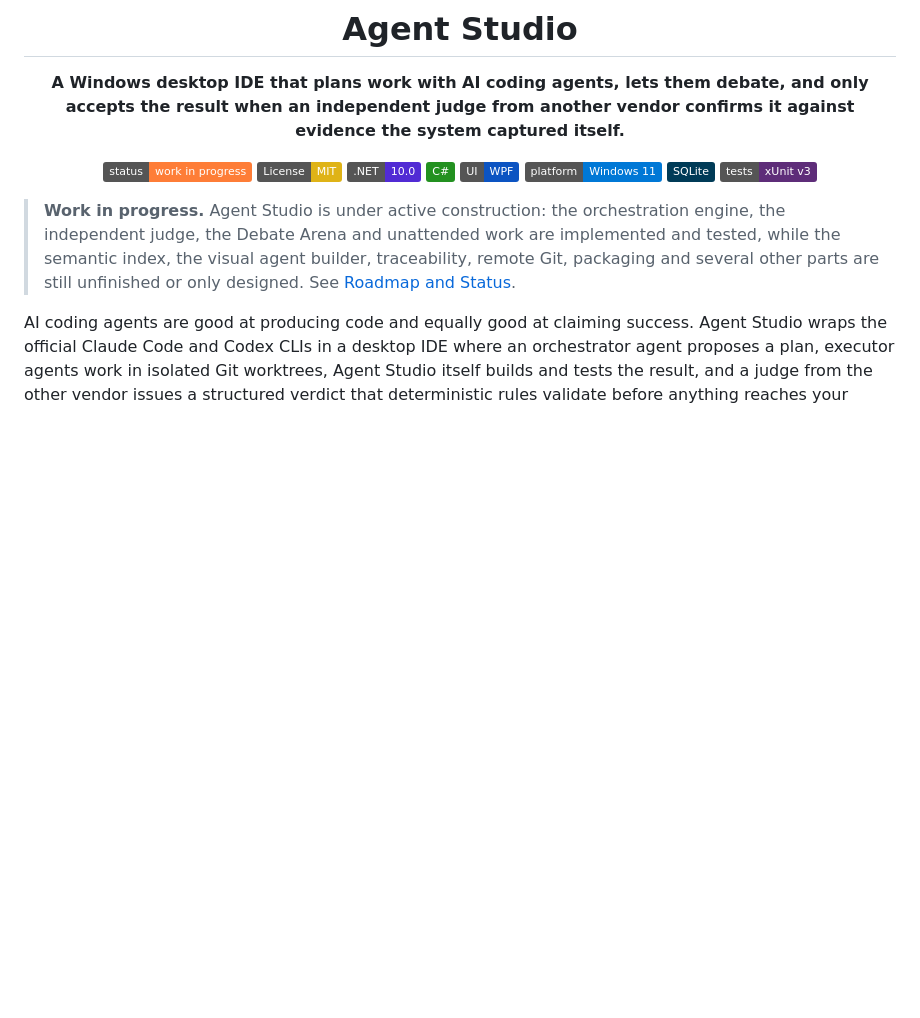
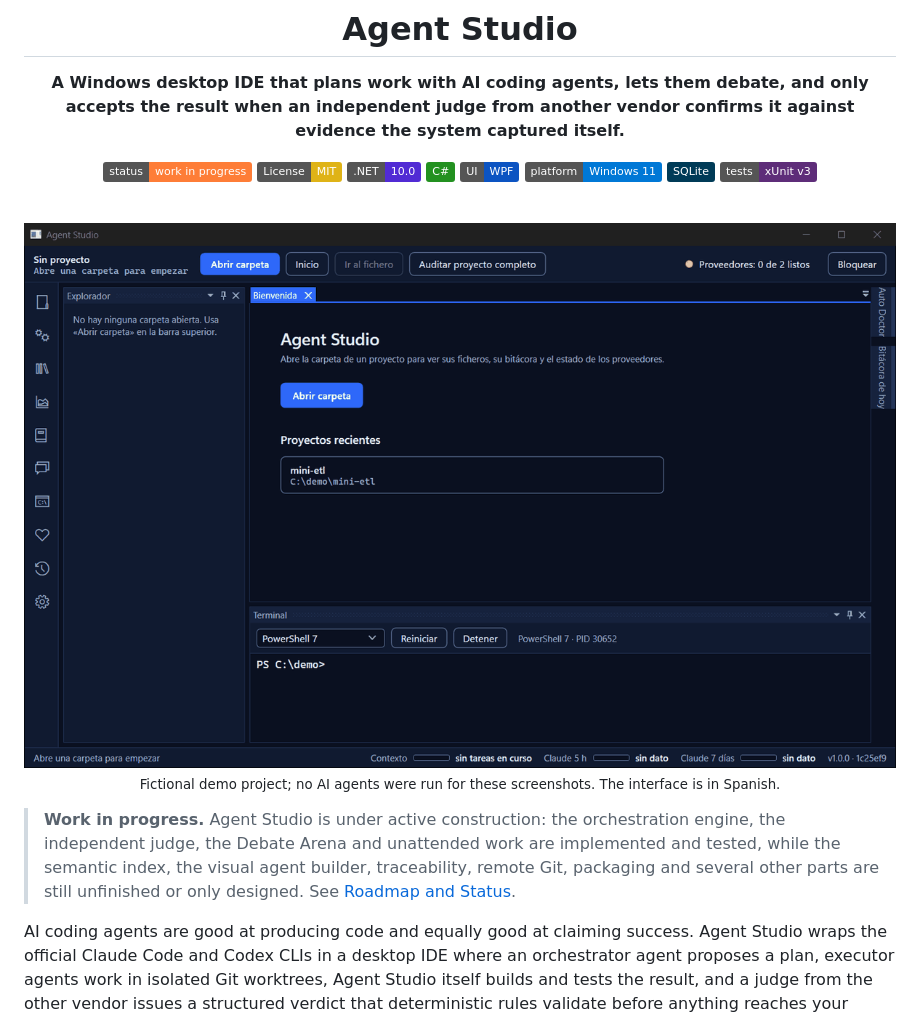
Before and after one commit to LargoLujan/agent-studio, a Markdown page: README.md, the part around the change. Drawn GitHub-style; pictures changed too: docs/media/agent-studio-demo.gif (added); badges without logos; blank space fills up the shorter version.

Commit message:
Add demo animation to README
Co-Authored-By: Claude Opus 5.5 <noreply@anthropic.com>

```diff
--- a/README.md
+++ b/README.md
@@ -12,6 +12,12 @@
 ![Windows 11](https://img.shields.io/badge/platform-Windows%2011-0078D6?logo=windows&logoColor=white)
 ![SQLite](https://img.shields.io/badge/SQLite-003B57?logo=sqlite&logoColor=white)
 ![xUnit v3](https://img.shields.io/badge/tests-xUnit%20v3-5E2D79)
+
+<br>
+
+<img src="docs/media/agent-studio-demo.gif" alt="Agent Studio demo: IDE, orchestrator setup, debate with cross-vendor jury, project audit and usage" width="900">
+
+<sub>Fictional demo project; no AI agents were run for these screenshots. The interface is in Spanish.</sub>
 
 </div>
 
```
Also changed, not shown: docs/media/agent-studio-cover.png (added).
